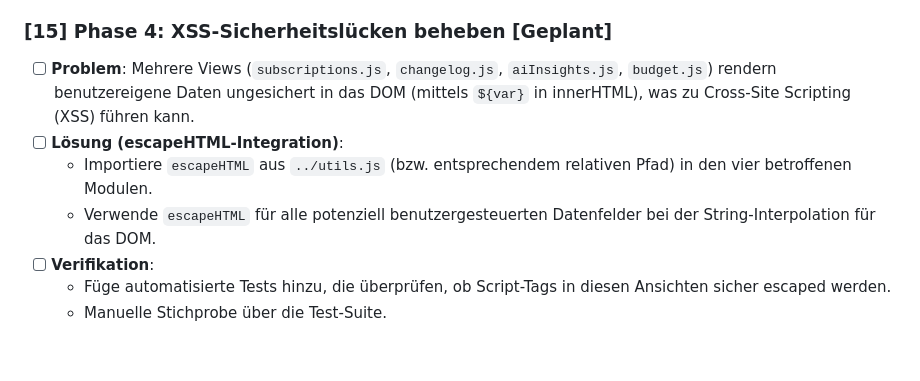
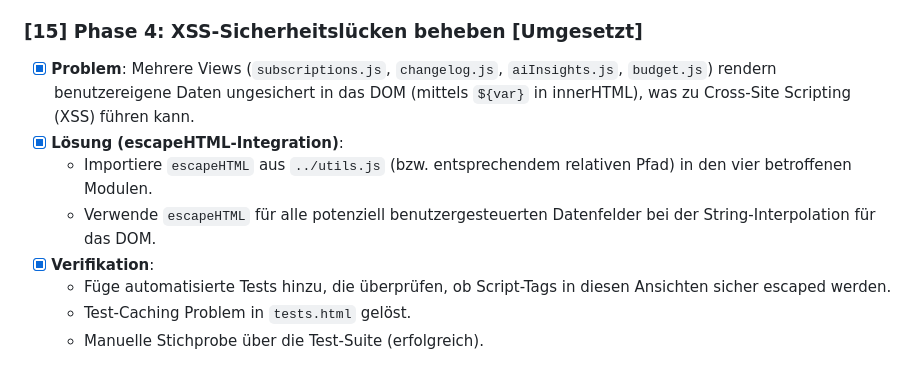
Before and after one commit to phimafusion/comicvault, a Markdown page: TODO.md, the part around the change. GitHub-like rendering.

Commit message:
Update TODO.md Phase 4 status

```diff
--- a/TODO.md
+++ b/TODO.md
@@ -93,11 +93,12 @@ Diese Liste dient als Notizzettel für zukünftige Aufgaben, Ideen und Refactori
   - Behebe einen PWA/UI-Bug in `wishlist.js`, indem nicht-abgelaufene Timeouts gelöscht werden (`clearTimeout`), was Race Conditions in schnellen Tests und realer Nutzung verhindert.
 - [x] **Verifikation**: Die Tests in `tests.html` laufen weiterhin fehlerfrei durch, und die Gesamtausführungszeit sank drastisch von 6,5s auf unter 3s.
 
-### [15] Phase 4: XSS-Sicherheitslücken beheben [Geplant]
-- [ ] **Problem**: Mehrere Views (`subscriptions.js`, `changelog.js`, `aiInsights.js`, `budget.js`) rendern benutzereigene Daten ungesichert in das DOM (mittels `${var}` in innerHTML), was zu Cross-Site Scripting (XSS) führen kann.
-- [ ] **Lösung (escapeHTML-Integration)**:
+### [15] Phase 4: XSS-Sicherheitslücken beheben [Umgesetzt]
+- [x] **Problem**: Mehrere Views (`subscriptions.js`, `changelog.js`, `aiInsights.js`, `budget.js`) rendern benutzereigene Daten ungesichert in das DOM (mittels `${var}` in innerHTML), was zu Cross-Site Scripting (XSS) führen kann.
+- [x] **Lösung (escapeHTML-Integration)**:
   - Importiere `escapeHTML` aus `../utils.js` (bzw. entsprechendem relativen Pfad) in den vier betroffenen Modulen.
   - Verwende `escapeHTML` für alle potenziell benutzergesteuerten Datenfelder bei der String-Interpolation für das DOM.
-- [ ] **Verifikation**:
+- [x] **Verifikation**:
   - Füge automatisierte Tests hinzu, die überprüfen, ob Script-Tags in diesen Ansichten sicher escaped werden.
-  - Manuelle Stichprobe über die Test-Suite.
+  - Test-Caching Problem in `tests.html` gelöst.
+  - Manuelle Stichprobe über die Test-Suite (erfolgreich).
```
